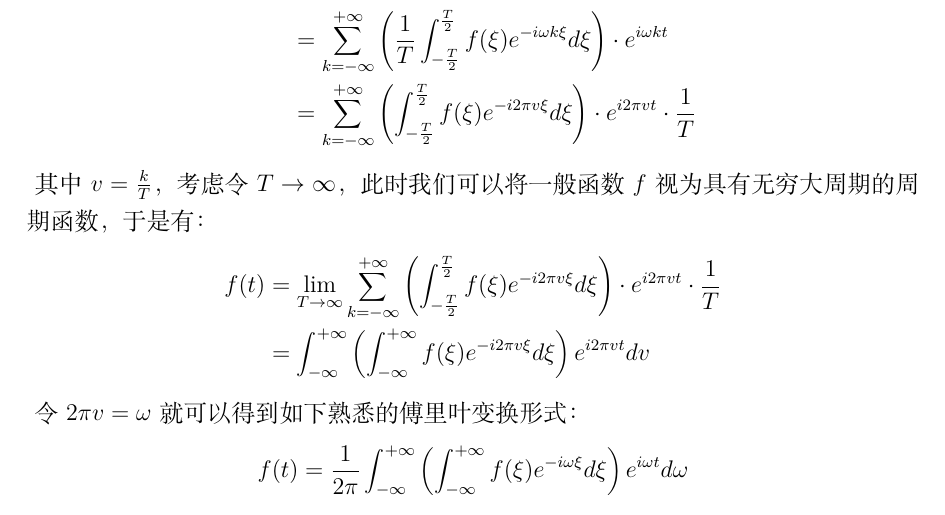
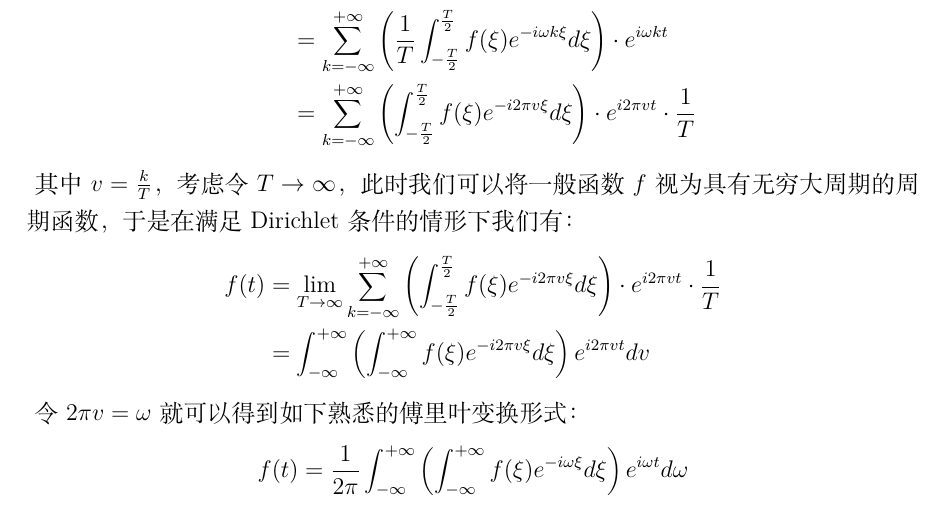
Before and after one commit to Hazer-BJTU/Mathematics-Notes-for-Computer-Science, a LaTeX book (Mathematics Notes.tex): part of page 12 of 12, cut so that both start at the same text. Compiled offline with XeLaTeX.

Commit message:
2024/3/10

```diff
--- a/Mathematics Notes.tex
+++ b/Mathematics Notes.tex
@@ -596,7 +596,7 @@
         \end{aligned}
     \end{equation}
 \end{large}
-其中$v=\frac{k}{T}$，考虑令$T\to \infty$，此时我们可以将一般函数$f$视为具有无穷大周期的周期函数，于是有：
+其中$v=\frac{k}{T}$，考虑令$T\to \infty$，此时我们可以将一般函数$f$视为具有无穷大周期的周期函数，于是在满足Dirichlet条件的情形下我们有：
 \begin{large}
     \begin{equation}
         \begin{aligned}
```
Also changed, not shown: Mathematics Notes.pdf, 2 other files.
